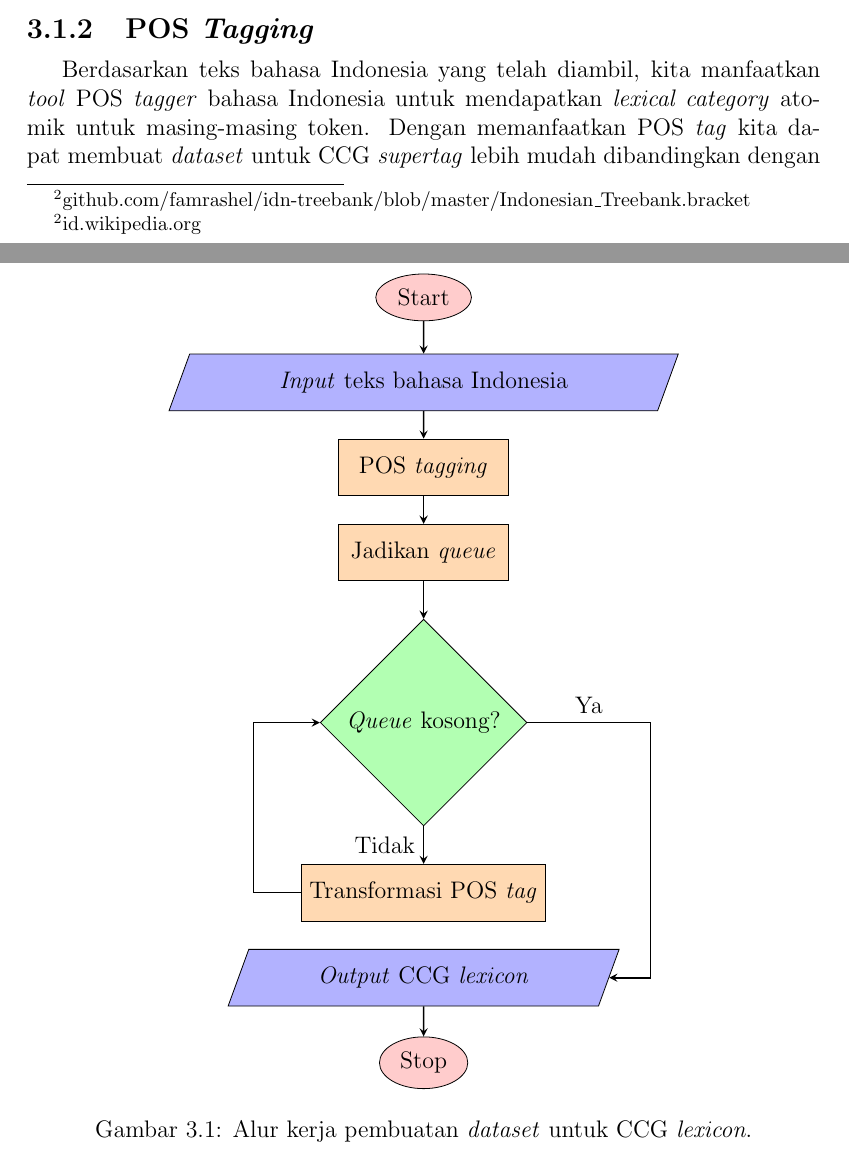
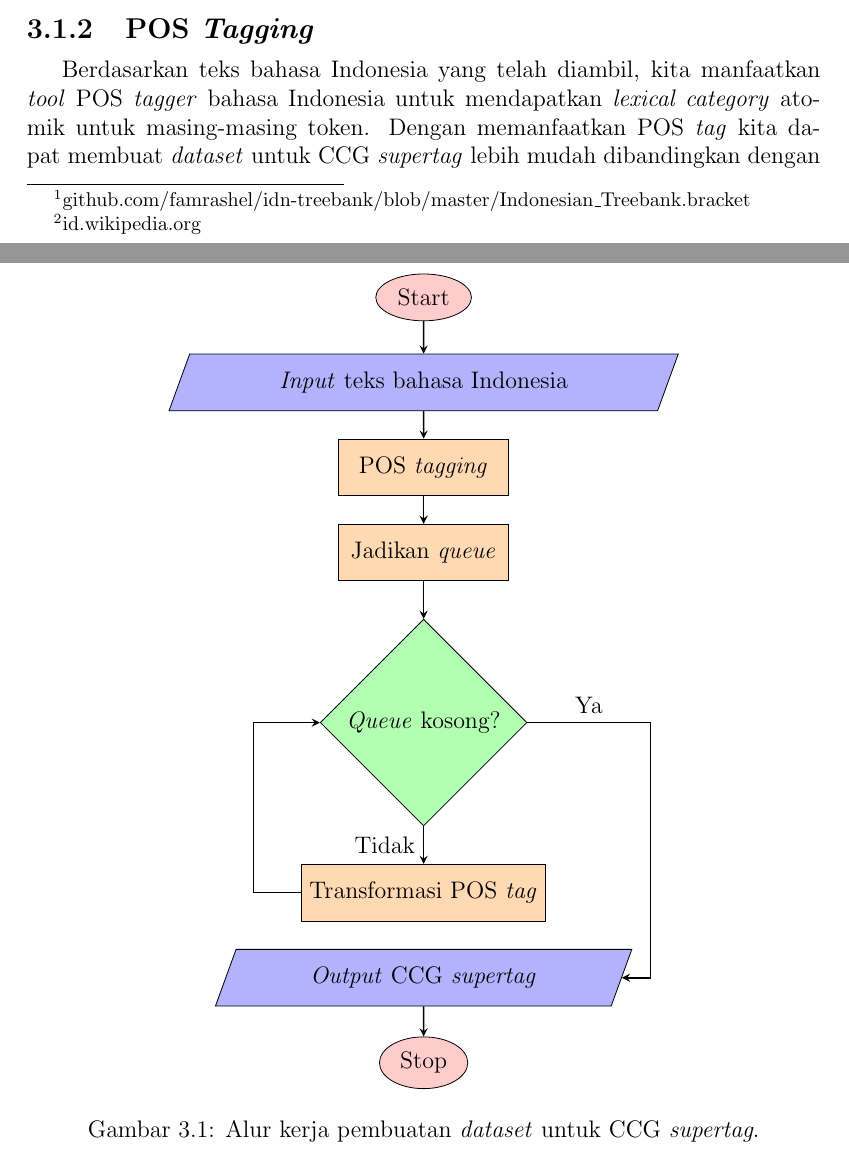
Before and after one commit to wisn/skripsi, a LaTeX book (main.tex, which reads Metodologi.tex): two parts of pages 13 and 14 of 17, joined at a grey line, cut so that both start at the same text. Compiled offline with pdfLaTeX.

Commit message:
Remove unnecessary stuff

```diff
--- a/Metodologi.tex
+++ b/Metodologi.tex
@@ -23,7 +23,7 @@ Gambar \ref{flowchart:dataset:1}.
 		\node (pro2) [process, below of=pro1, yshift=0.5cm] {Jadikan \textit{queue}};
 		\node (dec) [decision, below of=pro2, yshift=-1cm] {\textit{Queue} kosong?};
 		\node (pro3) [process, below of=dec, yshift=-1cm] {Transformasi POS \textit{tag}};
-		\node (out) [io, below of=pro3, yshift=0.5cm] {\textit{Output} CCG \textit{lexicon}};
+		\node (out) [io, below of=pro3, yshift=0.5cm] {\textit{Output} CCG \textit{supertag}};
 		\node (stop) [cloud, below of=out, yshift=0.5cm] {Stop};
 		\draw [arrow] (start) -- (in);
 		\draw [arrow] (in) -- (pro1);
@@ -34,7 +34,7 @@ Gambar \ref{flowchart:dataset:1}.
 		\draw [arrow] (dec) -- node[anchor=south]{Ya} +(4,0) |- (out);
 		\draw [arrow] (out) -- (stop);
 	\end{tikzpicture}
-	\caption{Alur kerja pembuatan \textit{dataset} untuk CCG \textit{lexicon}.}
+	\caption{Alur kerja pembuatan \textit{dataset} untuk CCG \textit{supertag}.}
 	\label{flowchart:dataset:1}
 \end{figure}
 
@@ -75,8 +75,8 @@ Selanjutnya, contoh teks yang akan digunakan agar konsisten yaitu
 	\label{treebank:tree:1}
 \end{figure}
 
-\footnotetext{github.com/famrashel/idn-treebank/blob/master/Indonesian\_Treebank.bracket}
-\footnotetext{id.wikipedia.org}
+\footnotetext[1]{github.com/famrashel/idn-treebank/blob/master/Indonesian\_Treebank.bracket}
+\footnotetext[2]{id.wikipedia.org}
 
 \subsection{POS \textit{Tagging}}
 
```
Also changed, not shown: Kajian-Pustaka.tex (+0 -38 lines), README.md, main.pdf, Metodologi.tex (68 more changed lines).
